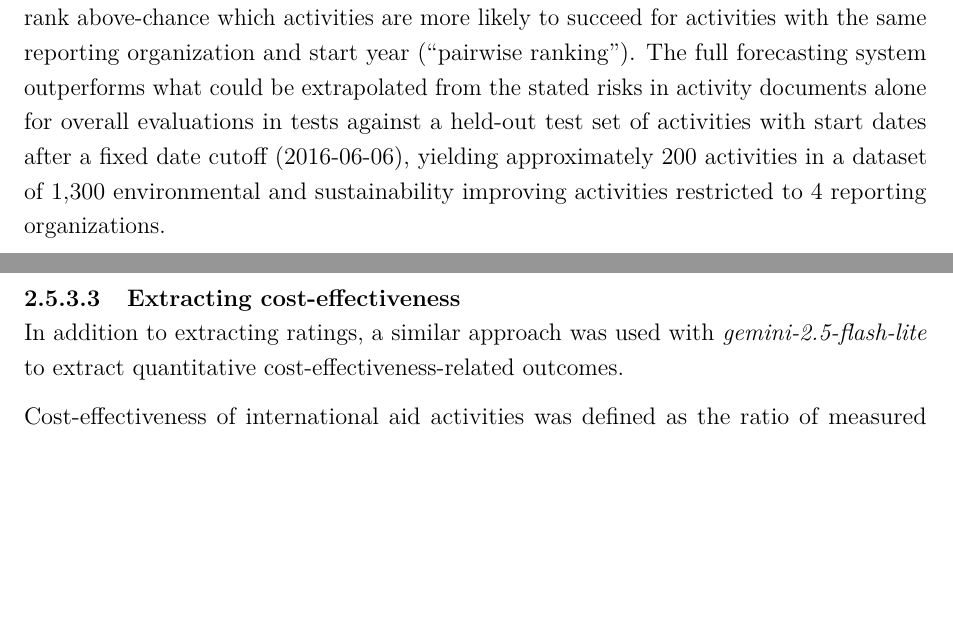
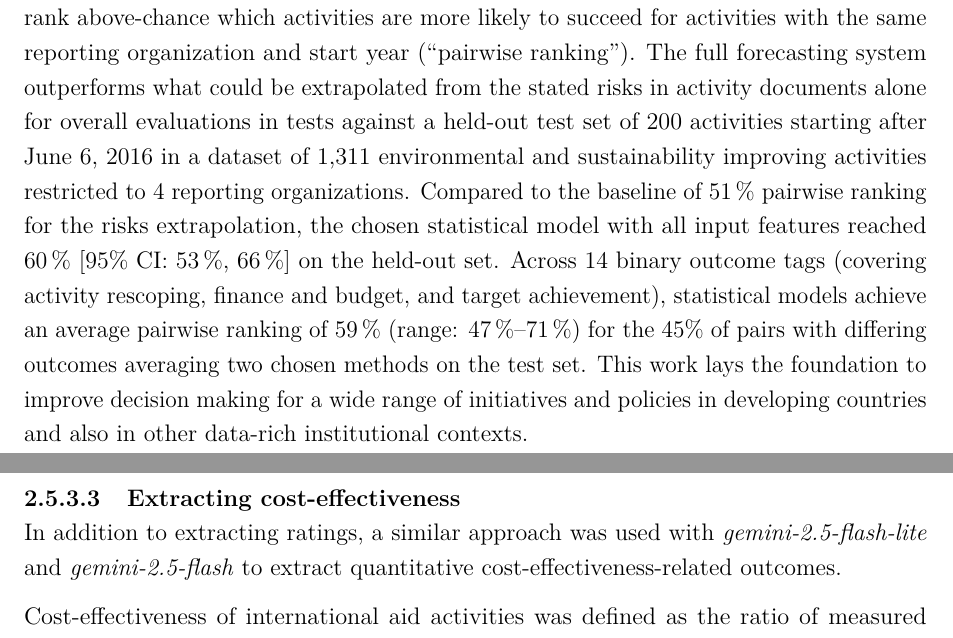
Before and after one commit to morganrivers/forecasting_earth_system, a LaTeX thesis (tex/thesis.tex): two parts of pages 2 and 16 of 63, joined at a grey line, cut so that both start at the same text, the shorter picture padded with empty space. Compiled offline with pdfLaTeX.

Commit message:
Update thesis.tex

```diff
--- a/tex/thesis.tex
+++ b/tex/thesis.tex
@@ -286,7 +286,7 @@
 \pgfmathsetmacro{\Rsqdelta}{\Rsqheldoutratingsllmfeatures - \Rsqnollmfrac}
 % ---------------- END CONSTANTS ----------------
 
-International aid and cooperation improve the lives of the world's poorest in developing countries act to safeguard the environment and materially promote sustainability in these countries. However, international aid activities sometimes fail to achieve their objectives. There have been few attempts in the literature to create models to explicitly predict the success of international aid activities, and none focus solely on environmental outcomes. This thesis produces a forecasting system for various metrics measuring the success of international aid activities at time of evaluation from the International Aid and Transparency Initiative (IATI) database, combining classical statistical methods with modern language model techniques. Novel techniques are applied to improve forecasting skill, including using the reasoning abilities and information gathering ability of large language models (LLMs) to improve forecasts, introducing LLM summaries of various dimensions of activity documents, and defining a novel narrative similarity grade benchmark. Overall success ratings on a scale from 1 to 6 are first assessed, then narrative forecast accuracy is measured, and finally cost-effectiveness forecasting is assessed. While no methods had consistently high accuracy in forecasting overall success, statistical models could reliably rank above-chance which activities are more likely to succeed for activities with the same reporting organization and start year (``pairwise ranking''). The full forecasting system outperforms what could be extrapolated from the stated risks in activity documents alone for overall evaluations in tests against a held-out test set of activities with start dates after a fixed date cutoff (2016-06-06), yielding approximately 200 activities in a dataset of 1,300 environmental and sustainability improving activities restricted to 4 reporting organizations. %claudesuggests: DISC-R-09 (ratings/tags audit): code (C_run_GLM_rating.py line 1441) uses start_date > LATEST_VALIDATION_POINT as the test-set criterion; there is no cap at 200. The ~200 count is an empirical outcome of the date cutoff, not a count-based selection of "the 200 latest". Compared to the baseline of \PairwiseHuman\,\% pairwise ranking for the risks extrapolation, the chosen statistical model with all input features reached \PairwiseModel\,\% [95\% CI: \PairwiseCILow\,\%, \PairwiseCIHigh\,\%] on the held-out set. Across 14 binary outcome tags (covering activity rescoping, finance and budget, and target achievement), statistical models achieve an average pairwise ranking of \OutcomeTagPairwiseAvg\,\% (range: \OutcomeTagPairwiseMin\,\%--\OutcomeTagPairwiseMax\,\%) for the \DifferingOutcomePairsFrac\% of pairs with differing outcomes averaging two chosen methods on the test set. This work lays the foundation to improve decision making for a wide range of initiatives and policies in developing countries and also in other data-rich institutional contexts.
+International aid and cooperation improve the lives of the world's poorest in developing countries act to safeguard the environment and materially promote sustainability in these countries. However, international aid activities sometimes fail to achieve their objectives. There have been few attempts in the literature to create models to explicitly predict the success of international aid activities, and none focus solely on environmental outcomes. This thesis produces a forecasting system for various metrics measuring the success of international aid activities at time of evaluation from the International Aid and Transparency Initiative (IATI) database, combining classical statistical methods with modern language model techniques. Novel techniques are applied to improve forecasting skill, including using the reasoning abilities and information gathering ability of large language models (LLMs) to improve forecasts, introducing LLM summaries of various dimensions of activity documents, and defining a novel narrative similarity grade benchmark. Overall success ratings on a scale from 1 to 6 are first assessed, then narrative forecast accuracy is measured, and finally cost-effectiveness forecasting is assessed. While no methods had consistently high accuracy in forecasting overall success, statistical models could reliably rank above-chance which activities are more likely to succeed for activities with the same reporting organization and start year (``pairwise ranking''). The full forecasting system outperforms what could be extrapolated from the stated risks in activity documents alone for overall evaluations in tests against a held-out test set of 200 activities starting after June 6, 2016 in a dataset of 1,311 environmental and sustainability improving activities restricted to 4 reporting organizations. Compared to the baseline of \PairwiseHuman\,\% pairwise ranking for the risks extrapolation, the chosen statistical model with all input features reached \PairwiseModel\,\% [95\% CI: \PairwiseCILow\,\%, \PairwiseCIHigh\,\%] on the held-out set. Across 14 binary outcome tags (covering activity rescoping, finance and budget, and target achievement), statistical models achieve an average pairwise ranking of \OutcomeTagPairwiseAvg\,\% (range: \OutcomeTagPairwiseMin\,\%--\OutcomeTagPairwiseMax\,\%) for the \DifferingOutcomePairsFrac\% of pairs with differing outcomes averaging two chosen methods on the test set. This work lays the foundation to improve decision making for a wide range of initiatives and policies in developing countries and also in other data-rich institutional contexts.
 
 
 
@@ -592,7 +592,7 @@ Ratings were reported both with the rating itself, and a maximum and minimum pos
 
 \FloatBarrier
 \subsubsubsection{Extracting cost-effectiveness}
-In addition to extracting ratings, a similar approach was used with \emph{gemini-2.5-flash-lite} to extract quantitative cost-effectiveness-related outcomes. %claudesuggests: Discrepancy 1 (cost-effectiveness audit): code (C_extract_quantitative_information.py line 116) uses MODEL_NAME = "gemini-2.5-flash-lite" for the initial extraction step; gemini-2.5-flash is used only in the subsequent aggregation step (E_gemini_aggregate_quantitative_outcomes.py).
+In addition to extracting ratings, a similar approach was used with \emph{gemini-2.5-flash-lite} and  \emph{gemini-2.5-flash} to extract quantitative cost-effectiveness-related outcomes.
 
 Cost-effectiveness of international aid activities was defined as the ratio of measured quantitative outcomes aiming to improve the environment or sustainability to the expenditures used to achieve that outcome. Quantitative outcomes were extracted by language model prompts as described below (the numerator), and the majority of international aid activities in IATI directly publish the overall activity expenditure (the denominator).
 
```
